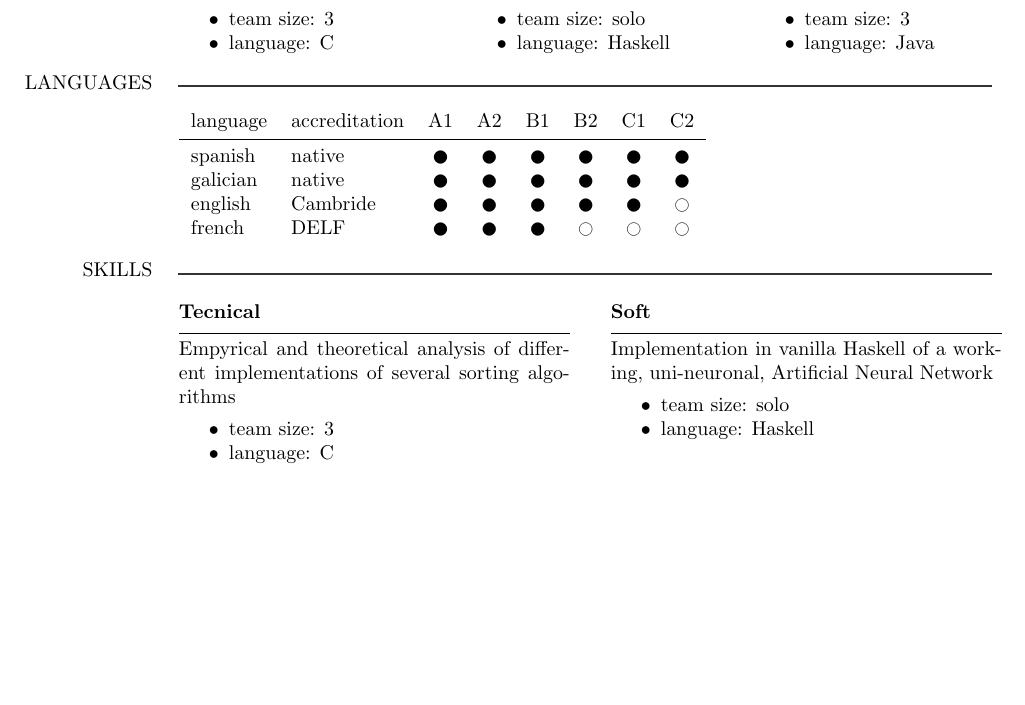
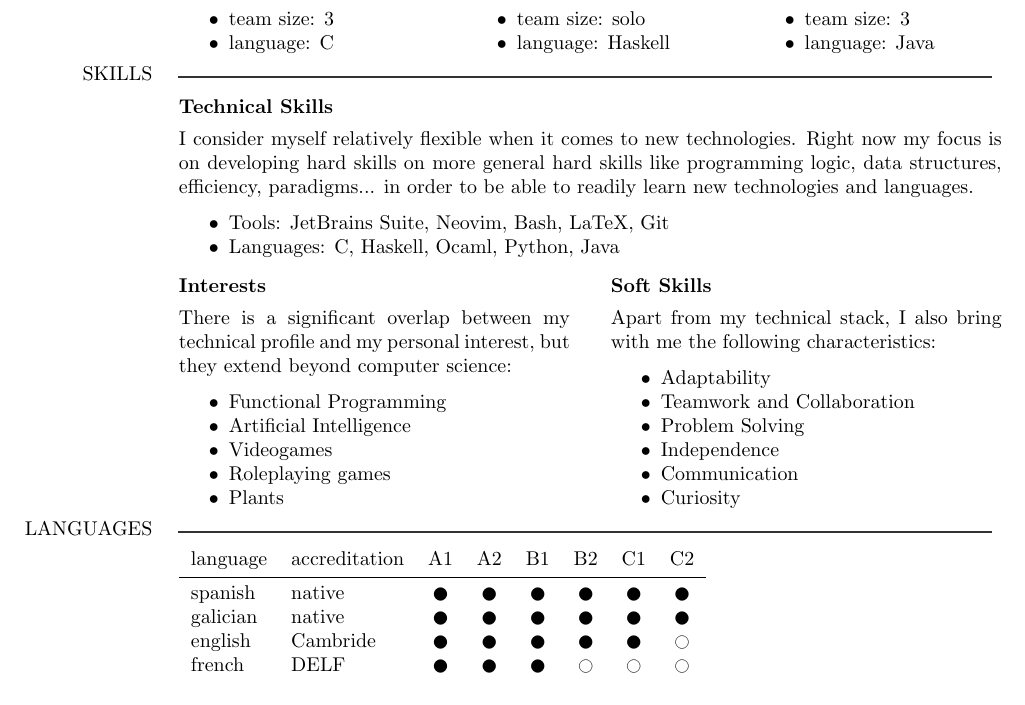
Before and after one commit to yref-boop/yref-boop, a LaTeX CV (curriculum-vitae/main.tex): part of the page, cut so that both start at the same text, the shorter picture padded with empty space. Compiled offline with pdfLaTeX.

Commit message:
feat: added skills & interest section

```diff
--- a/curriculum-vitae/main.tex
+++ b/curriculum-vitae/main.tex
@@ -238,6 +238,54 @@
     \end {flushright}
 
     %%%%%%%%%%%%%%%%%%%%%%
+    %%%%%%% SKILLS %%%%%%%
+    %%%%%%%%%%%%%%%%%%%%%%
+
+    % title & separator
+    \sectiontitle {skills}
+
+    % section contents
+    \begin {flushright}
+    \begin {minipage} [t] {\rightcolumwidth\textwidth}
+
+        \textbf {Technical Skills} \\ [4px]
+        I consider myself relatively flexible when it comes to new technologies. Right now my focus is on developing hard skills on more general hard skills like programming logic, data structures, efficiency, paradigms... in order to be able to readily learn new technologies and languages.
+        \vspace {-2px}
+        \begin {itemize} [noitemsep]
+            \item Tools: JetBrains Suite, Neovim, Bash, LaTeX, Git
+            \item Languages: C, Haskell, Ocaml, Python, Java
+        \end {itemize}
+
+        \begin {minipage} [t] {0.475\textwidth}
+            \textbf {Interests} \\ [4px]
+            There is a significant overlap between my technical profile and my personal interest, but they extend beyond computer science:
+            \vspace {-2px}
+            \begin {itemize} [noitemsep]
+                \item Functional Programming
+                \item Artificial Intelligence
+                \item Videogames
+                \item Roleplaying games
+                \item Plants
+            \end {itemize}
+        \end {minipage}
+        \hfill
+        \begin {minipage} [t] {0.475\textwidth}
+            \textbf {Soft Skills} \\ [4px]
+            Apart from my technical stack, I also bring with me the following characteristics:
+            \vspace {-2px}
+            \begin {itemize} [noitemsep]
+                \item Adaptability
+                \item Teamwork and Collaboration
+                \item Problem Solving
+                \item Independence
+                \item Communication
+                \item Curiosity
+            \end {itemize}
+        \end {minipage}
+    \end {minipage}
+    \end {flushright}
+
+    %%%%%%%%%%%%%%%%%%%%%%
     %%%%% LANGUAGES %%%%%%
     %%%%%%%%%%%%%%%%%%%%%%
 
@@ -262,38 +310,6 @@
     \end {minipage}
     \end {flushright}
 
-    %%%%%%%%%%%%%%%%%%%%%%
-    %%%%%%% SKILLS %%%%%%%
-    %%%%%%%%%%%%%%%%%%%%%%
 
-    % title & separator
-    \sectiontitle {skills}
-
-    % section contents
-    \begin {flushright}
-    \begin {minipage} [t] {\rightcolumwidth\textwidth}
-        \begin {minipage} [t] {0.475\textwidth}
-            \textbf {Tecnical} \\ [-5px]
-            \hrule
-            \vspace {4px} Empyrical and theoretical analysis of different implementations of several sorting algorithms
-            \vspace {-4px}
-            \begin {itemize} [noitemsep]
-            \item team size: 3
-            \item language: C
-            \end {itemize}
-        \end {minipage}
-        \hfill
-        \begin {minipage} [t] {0.475\textwidth}
-            \textbf {Soft} \\ [-5px]
-            \hrule
-            \vspace {4px} Implementation in vanilla Haskell of a working, uni-neuronal, Artificial Neural Network
-            \vspace {-4px}
-            \begin {itemize} [noitemsep]
-                \item team size: solo
-                \item language: Haskell
-            \end {itemize}
-        \end {minipage}
-    \end {minipage}
-    \end {flushright}
 
 \end{document}
```
